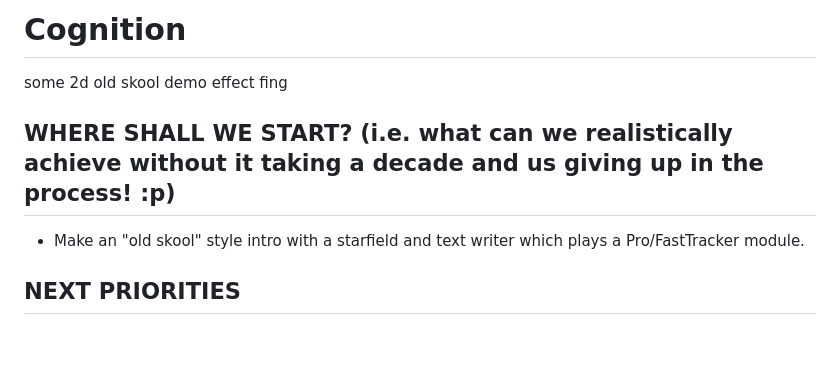
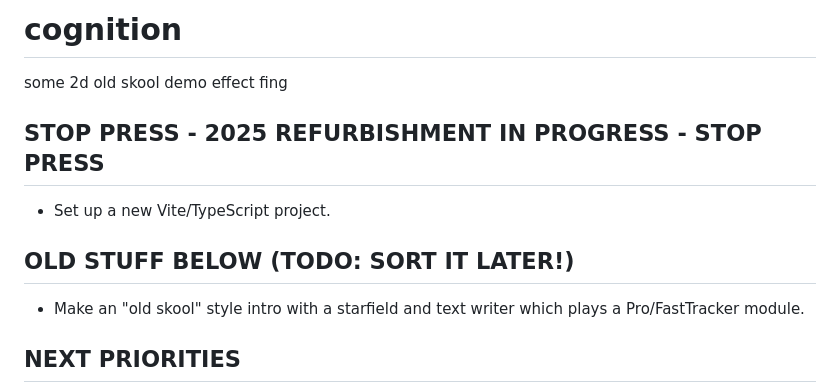
Before and after one commit to rarelyprolific/cognition, a Markdown page: README.md, the part around the change. GitHub-like rendering; blank space fills up the shorter version.

```diff
--- a/README.md
+++ b/README.md
@@ -1,8 +1,12 @@
-# Cognition
+# cognition
 
 some 2d old skool demo effect fing
 
-## WHERE SHALL WE START? (i.e. what can we realistically achieve without it taking a decade and us giving up in the process! :p)
+## STOP PRESS - 2025 REFURBISHMENT IN PROGRESS - STOP PRESS
+
+- Set up a new Vite/TypeScript project.
+
+## OLD STUFF BELOW (TODO: SORT IT LATER!)
 
 - Make an "old skool" style intro with a starfield and text writer which plays a Pro/FastTracker module.
 
```
